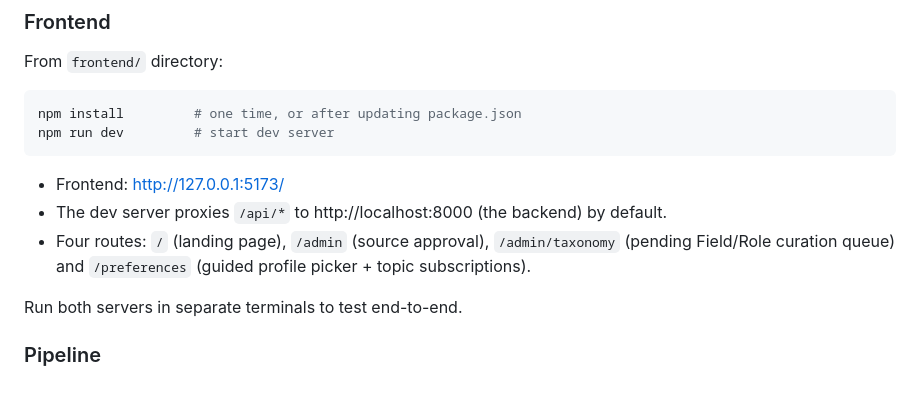
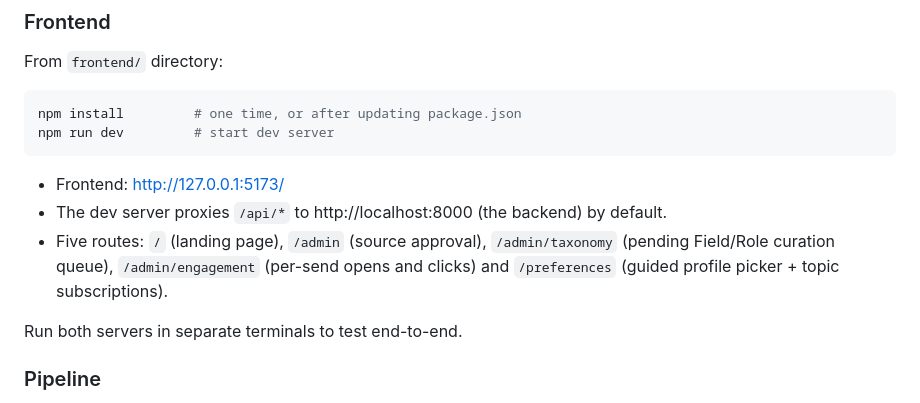
Before and after one commit to MONS-Designers/news-agent, a Markdown page: README.md, the part around one of its changes. GitHub-like rendering.

```diff
--- a/README.md
+++ b/README.md
@@ -118,8 +120,9 @@ npm run dev         # start dev server
 
 - Frontend: http://127.0.0.1:5173/
 - The dev server proxies `/api/*` to http://localhost:8000 (the backend) by default.
-- Four routes: `/` (landing page), `/admin` (source approval), `/admin/taxonomy` (pending
-  Field/Role curation queue) and `/preferences` (guided profile picker + topic subscriptions).
+- Five routes: `/` (landing page), `/admin` (source approval), `/admin/taxonomy` (pending
+  Field/Role curation queue), `/admin/engagement` (per-send opens and clicks) and
+  `/preferences` (guided profile picker + topic subscriptions).
 
 Run both servers in separate terminals to test end-to-end.
 
```
Also changed, not shown: other parts of README.md (+36 -14 lines).
